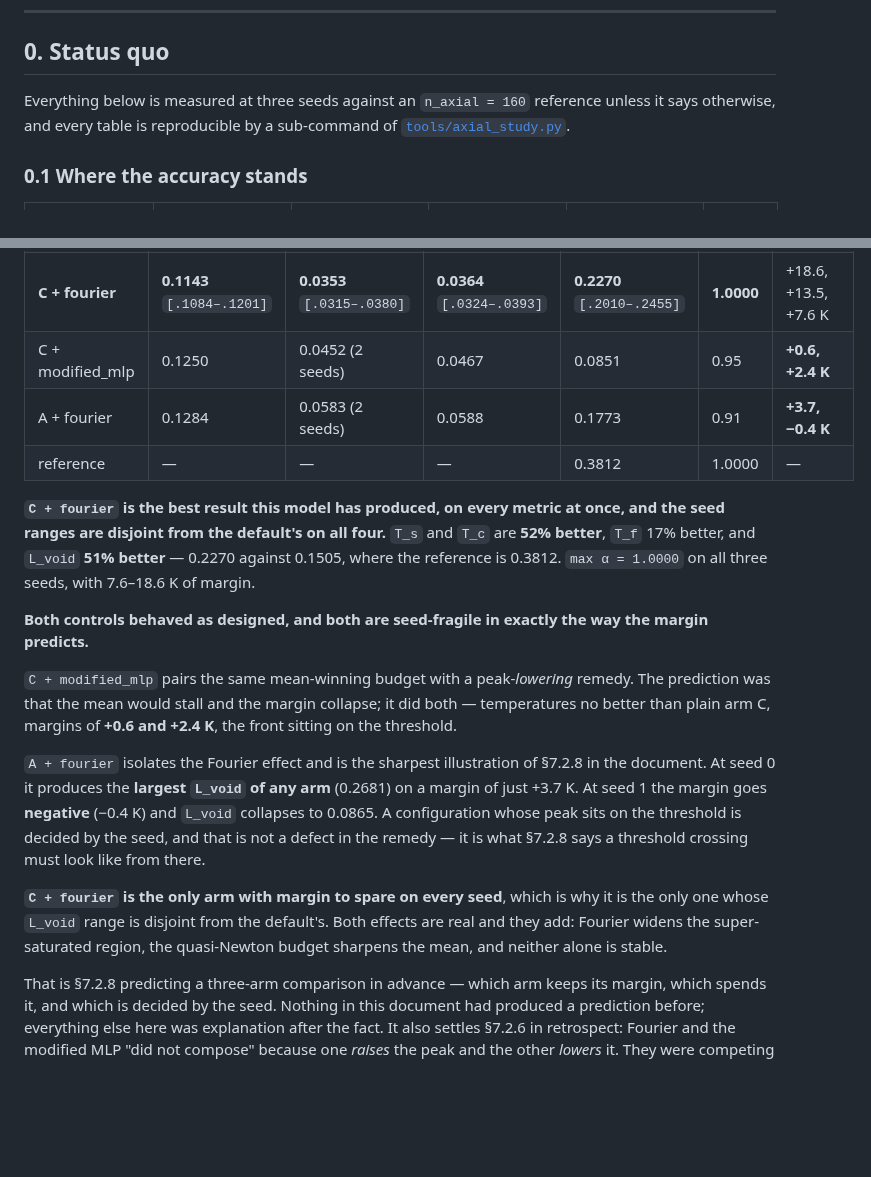
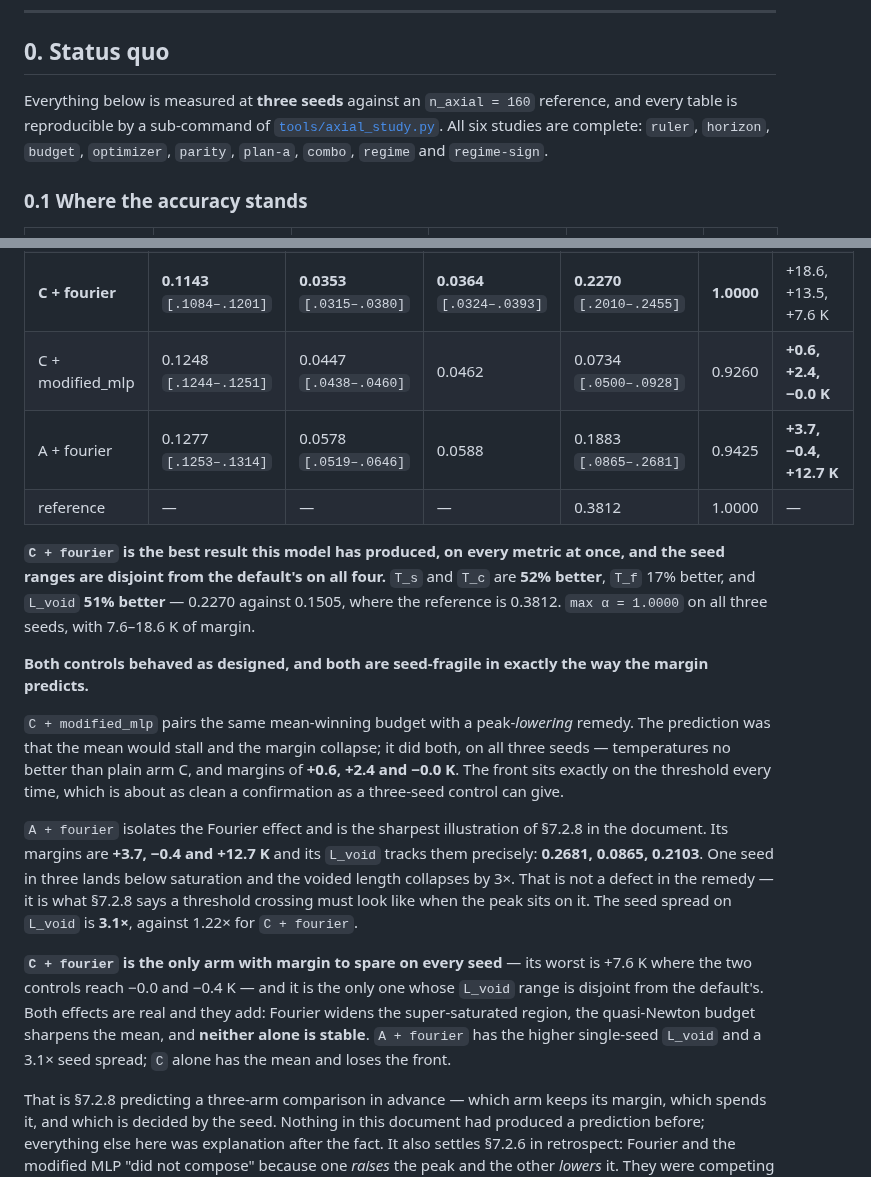
Before and after one commit to ppigazzini/pinn-sfr-transient, a Markdown page: docs/axial_nn.md, 2 parts joined by grey strips. Rendered like a GitHub page; blank space fills up the shorter version.

Commit message:
docs(axial): finalise the combination study at three seeds
All arms complete. The controls confirm the design on every seed rather than on one.

  arm               T_f                     T_s                     L_void                  margins
  C+fourier         0.1143 [.1084-.1201]    0.0353 [.0315-.0380]    0.2270 [.2010-.2455]    +18.6, +13.5, +7.6
  C+modified_mlp    0.1248 [.1244-.1251]    0.0447 [.0438-.0460]    0.0734 [.0500-.0928]    +0.6, +2.4, -0.0
  A+fourier         0.1277 [.1253-.1314]    0.0578 [.0519-.0646]    0.1883 [.0865-.2681]    +3.7, -0.4, +12.7

C+modified_mlp sits exactly on the threshold all three times — +0.6, +2.4, -0.0 K —
which is about as clean a confirmation as a three-seed control can give.

A+fourier is the sharpest illustration of 7.2.8 in the document: its L_void tracks
its margin precisely at 0.2681, 0.0865, 0.2103, and one seed in three lands below
saturation with a 3x collapse in voided length. Seed spread on L_void is 3.1x
against 1.22x for C+fourier.

C+fourier is the only arm with margin to spare on every seed — worst +7.6 K where
the controls reach -0.0 and -0.4 — and the only one whose L_void range is disjoint
from the default's. Neither effect alone is stable: A+fourier has the higher
single-seed L_void and triple the spread; C alone has the mean and loses the front.

```diff
--- a/docs/axial_nn.md
+++ b/docs/axial_nn.md
@@ -10,9 +10,11 @@ including the results that came out badly, which are most of them.
 
 ## 0. Status quo
 
-Everything below is measured at three seeds against an `n_axial = 160` reference
-unless it says otherwise, and every table is reproducible by a sub-command of
-[`tools/axial_study.py`](../tools/axial_study.py).
+Everything below is measured at **three seeds** against an `n_axial = 160`
+reference, and every table is reproducible by a sub-command of
+[`tools/axial_study.py`](../tools/axial_study.py). All six studies are complete:
+`ruler`, `horizon`, `budget`, `optimizer`, `parity`, `plan-a`, `combo`, `regime`
+and `regime-sign`.
 
 ### 0.1 Where the accuracy stands
 
@@ -1467,8 +1469,8 @@ smoothing should do against it. So:
 | A (shipped default) | 0.1373 | 0.0739 `[.0677–.0786]` | 0.0742 | 0.1505 `[.1212–.1670]` | 1.0000 | +20.5, +17.2, +9.8 K |
 | C (budget only) | 0.1247 | 0.0434 `[.0379–.0464]` | 0.0450 | 0.0724 `[.0495–.1068]` | 0.8702 | — |
 | **C + fourier** | **0.1143** `[.1084–.1201]` | **0.0353** `[.0315–.0380]` | **0.0364** `[.0324–.0393]` | **0.2270** `[.2010–.2455]` | **1.0000** | +18.6, +13.5, +7.6 K |
-| C + modified_mlp | 0.1250 | 0.0452 (2 seeds) | 0.0467 | 0.0851 | 0.95 | **+0.6, +2.4 K** |
-| A + fourier | 0.1284 | 0.0583 (2 seeds) | 0.0588 | 0.1773 | 0.91 | **+3.7, −0.4 K** |
+| C + modified_mlp | 0.1248 `[.1244–.1251]` | 0.0447 `[.0438–.0460]` | 0.0462 | 0.0734 `[.0500–.0928]` | 0.9260 | **+0.6, +2.4, −0.0 K** |
+| A + fourier | 0.1277 `[.1253–.1314]` | 0.0578 `[.0519–.0646]` | 0.0588 | 0.1883 `[.0865–.2681]` | 0.9425 | **+3.7, −0.4, +12.7 K** |
 | reference | — | — | — | 0.3812 | 1.0000 | — |
 
 **`C + fourier` is the best result this model has produced, on every metric at
@@ -1482,20 +1484,24 @@ the margin predicts.**
 
 `C + modified_mlp` pairs the same mean-winning budget with a peak-*lowering*
 remedy. The prediction was that the mean would stall and the margin collapse; it
-did both — temperatures no better than plain arm C, margins of **+0.6 and +2.4 K**,
-the front sitting on the threshold.
+did both, on all three seeds — temperatures no better than plain arm C, and margins
+of **+0.6, +2.4 and −0.0 K**. The front sits exactly on the threshold every time,
+which is about as clean a confirmation as a three-seed control can give.
 
 `A + fourier` isolates the Fourier effect and is the sharpest illustration of
-§7.2.8 in the document. At seed 0 it produces the **largest `L_void` of any arm**
-(0.2681) on a margin of just +3.7 K. At seed 1 the margin goes **negative**
-(−0.4 K) and `L_void` collapses to 0.0865. A configuration whose peak sits on the
-threshold is decided by the seed, and that is not a defect in the remedy — it is
-what §7.2.8 says a threshold crossing must look like from there.
-
-**`C + fourier` is the only arm with margin to spare on every seed**, which is why
-it is the only one whose `L_void` range is disjoint from the default's. Both effects
-are real and they add: Fourier widens the super-saturated region, the quasi-Newton
-budget sharpens the mean, and neither alone is stable.
+§7.2.8 in the document. Its margins are **+3.7, −0.4 and +12.7 K** and its `L_void`
+tracks them precisely: **0.2681, 0.0865, 0.2103**. One seed in three lands below
+saturation and the voided length collapses by 3×. That is not a defect in the
+remedy — it is what §7.2.8 says a threshold crossing must look like when the peak
+sits on it. The seed spread on `L_void` is **3.1×**, against 1.22× for
+`C + fourier`.
+
+**`C + fourier` is the only arm with margin to spare on every seed** — its worst is
++7.6 K where the two controls reach −0.0 and −0.4 K — and it is the only one whose
+`L_void` range is disjoint from the default's. Both effects are real and they add:
+Fourier widens the super-saturated region, the quasi-Newton budget sharpens the
+mean, and **neither alone is stable**. `A + fourier` has the higher single-seed
+`L_void` and a 3.1× seed spread; `C` alone has the mean and loses the front.
 
 That is §7.2.8 predicting a three-arm comparison in advance — which arm keeps its
 margin, which spends it, and which is decided by the seed. Nothing in this document
```
